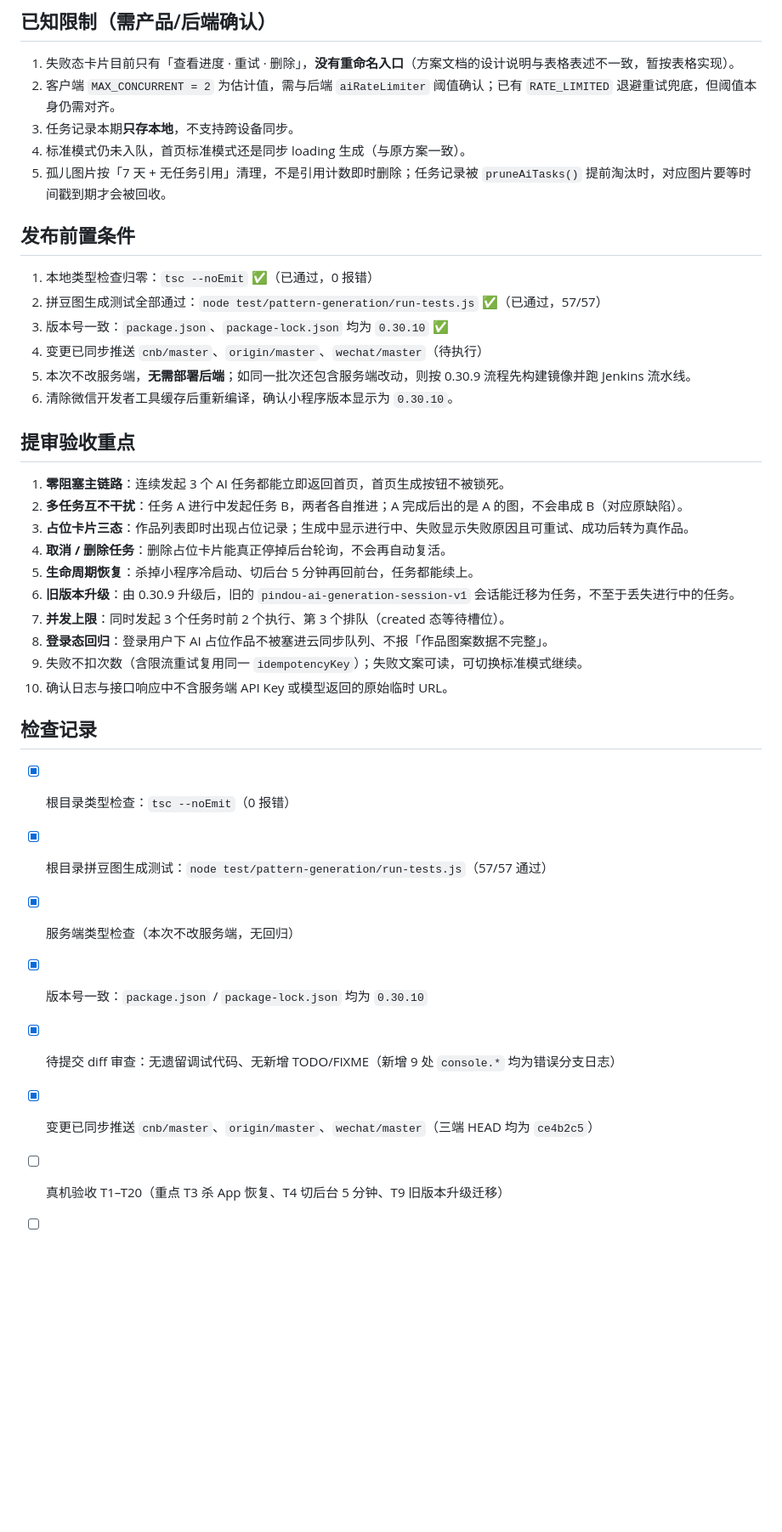
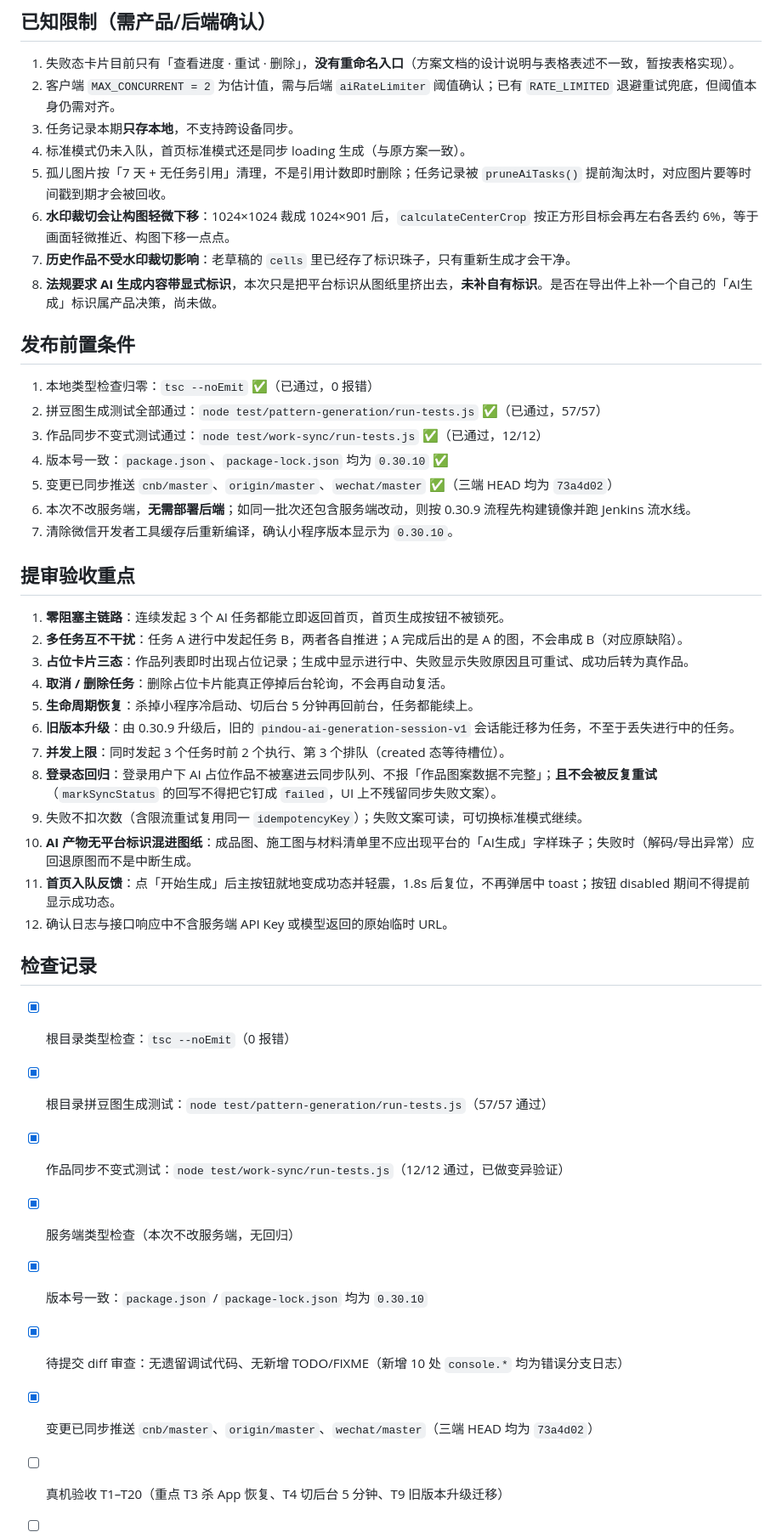
Before and after one commit to Adrian-Cai/pindou-studio, a Markdown page: docs/releases/MINI_PROGRAM_RELEASE_0.30.10.md, the part around one of its changes. Shown at 85% size. GitHub-like rendering; blank space fills up the shorter version.

Commit message:
docs(releases): 更新小程序 0.30.10 提审说明至 HEAD 73a4d02
补入水印裁切与首页入队反馈两项改动：提交清单扩到 8 个、修改说明补到 13 条、
已知限制补裁切带来的构图下移与「未补自有 AI 标识」、验收重点补产物无标识与按钮成功态，
检查记录同步本轮实跑结果（tsc 0 报错、pattern 57/57、work-sync 12/12、三端已推送）。

```diff
--- a/docs/releases/MINI_PROGRAM_RELEASE_0.30.10.md
+++ b/docs/releases/MINI_PROGRAM_RELEASE_0.30.10.md
@@ -61,15 +72,19 @@
 3. 任务记录本期**只存本地**，不支持跨设备同步。
 4. 标准模式仍未入队，首页标准模式还是同步 loading 生成（与原方案一致）。
 5. 孤儿图片按「7 天 + 无任务引用」清理，不是引用计数即时删除；任务记录被 `pruneAiTasks()` 提前淘汰时，对应图片要等时间戳到期才会被回收。
+6. **水印裁切会让构图轻微下移**：1024×1024 裁成 1024×901 后，`calculateCenterCrop` 按正方形目标会再左右各丢约 6%，等于画面轻微推近、构图下移一点点。
+7. **历史作品不受水印裁切影响**：老草稿的 `cells` 里已经存了标识珠子，只有重新生成才会干净。
+8. **法规要求 AI 生成内容带显式标识**，本次只是把平台标识从图纸里挤出去，**未补自有标识**。是否在导出件上补一个自己的「AI生成」标识属产品决策，尚未做。
 
 ## 发布前置条件
 
 1. 本地类型检查归零：`tsc --noEmit` ✅（已通过，0 报错）
 2. 拼豆图生成测试全部通过：`node test/pattern-generation/run-tests.js` ✅（已通过，57/57）
-3. 版本号一致：`package.json`、`package-lock.json` 均为 `0.30.10` ✅
-4. 变更已同步推送 `cnb/master`、`origin/master`、`wechat/master`（待执行）
-5. 本次不改服务端，**无需部署后端**；如同一批次还包含服务端改动，则按 0.30.9 流程先构建镜像并跑 Jenkins 流水线。
-6. 清除微信开发者工具缓存后重新编译，确认小程序版本显示为 `0.30.10`。
+3. 作品同步不变式测试通过：`node test/work-sync/run-tests.js` ✅（已通过，12/12）
+4. 版本号一致：`package.json`、`package-lock.json` 均为 `0.30.10` ✅
+5. 变更已同步推送 `cnb/master`、`origin/master`、`wechat/master` ✅（三端 HEAD 均为 `73a4d02`）
+6. 本次不改服务端，**无需部署后端**；如同一批次还包含服务端改动，则按 0.30.9 流程先构建镜像并跑 Jenkins 流水线。
+7. 清除微信开发者工具缓存后重新编译，确认小程序版本显示为 `0.30.10`。
 
 ## 提审验收重点
 
@@ -80,17 +95,20 @@
 5. **生命周期恢复**：杀掉小程序冷启动、切后台 5 分钟再回前台，任务都能续上。
 6. **旧版本升级**：由 0.30.9 升级后，旧的 `pindou-ai-generation-session-v1` 会话能迁移为任务，不至于丢失进行中的任务。
 7. **并发上限**：同时发起 3 个任务时前 2 个执行、第 3 个排队（created 态等待槽位）。
-8. **登录态回归**：登录用户下 AI 占位作品不被塞进云同步队列、不报「作品图案数据不完整」。
+8. **登录态回归**：登录用户下 AI 占位作品不被塞进云同步队列、不报「作品图案数据不完整」；**且不会被反复重试**（`markSyncStatus` 的回写不得把它钉成 `failed`，UI 上不残留同步失败文案）。
 9. 失败不扣次数（含限流重试复用同一 `idempotencyKey`）；失败文案可读，可切换标准模式继续。
-10. 确认日志与接口响应中不含服务端 API Key 或模型返回的原始临时 URL。
+10. **AI 产物无平台标识混进图纸**：成品图、施工图与材料清单里不应出现平台的「AI生成」字样珠子；失败时（解码/导出异常）应回退原图而不是中断生成。
+11. **首页入队反馈**：点「开始生成」后主按钮就地变成功态并轻震，1.8s 后复位，不再弹居中 toast；按钮 disabled 期间不得提前显示成功态。
+12. 确认日志与接口响应中不含服务端 API Key 或模型返回的原始临时 URL。
 
 ## 检查记录
 
 - [x] 根目录类型检查：`tsc --noEmit`（0 报错）
 - [x] 根目录拼豆图生成测试：`node test/pattern-generation/run-tests.js`（57/57 通过）
+- [x] 作品同步不变式测试：`node test/work-sync/run-tests.js`（12/12 通过，已做变异验证）
 - [x] 服务端类型检查（本次不改服务端，无回归）
 - [x] 版本号一致：`package.json` / `package-lock.json` 均为 `0.30.10`
-- [x] 待提交 diff 审查：无遗留调试代码、无新增 TODO/FIXME（新增 9 处 `console.*` 均为错误分支日志）
-- [x] 变更已同步推送 `cnb/master`、`origin/master`、`wechat/master`（三端 HEAD 均为 `ce4b2c5`）
+- [x] 待提交 diff 审查：无遗留调试代码、无新增 TODO/FIXME（新增 10 处 `console.*` 均为错误分支日志）
+- [x] 变更已同步推送 `cnb/master`、`origin/master`、`wechat/master`（三端 HEAD 均为 `73a4d02`）
 - [ ] 真机验收 T1–T20（重点 T3 杀 App 恢复、T4 切后台 5 分钟、T9 旧版本升级迁移）
 - [ ] iPhone、Android 真机验证（多任务并发、占位卡片三态、任务详情页）
```
Also changed, not shown: other parts of docs/releases/MINI_PROGRAM_RELEASE_0.30.10.md (+20 -7 lines), docs/releases/CHANGELOG.md (+2 -0 lines).
